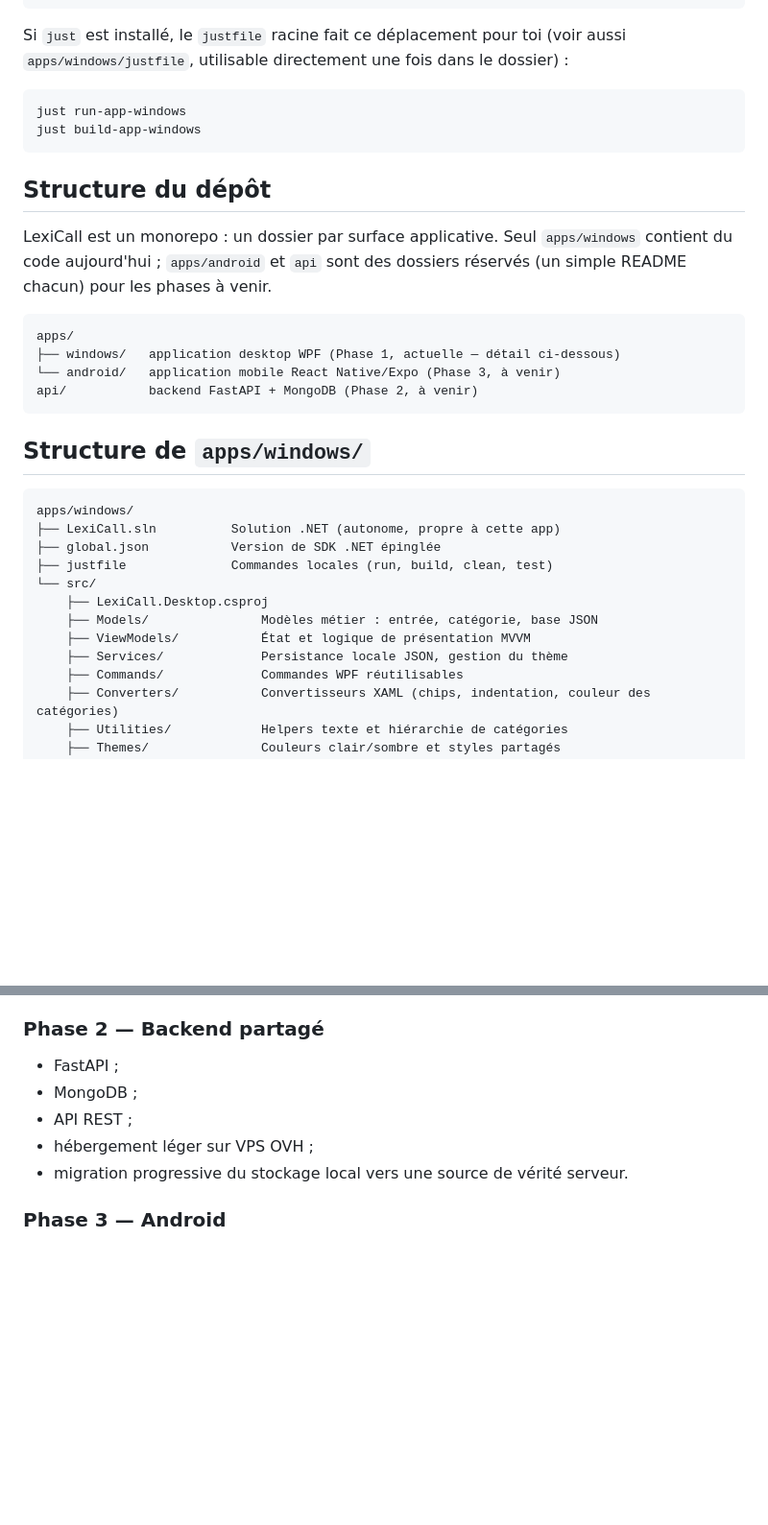
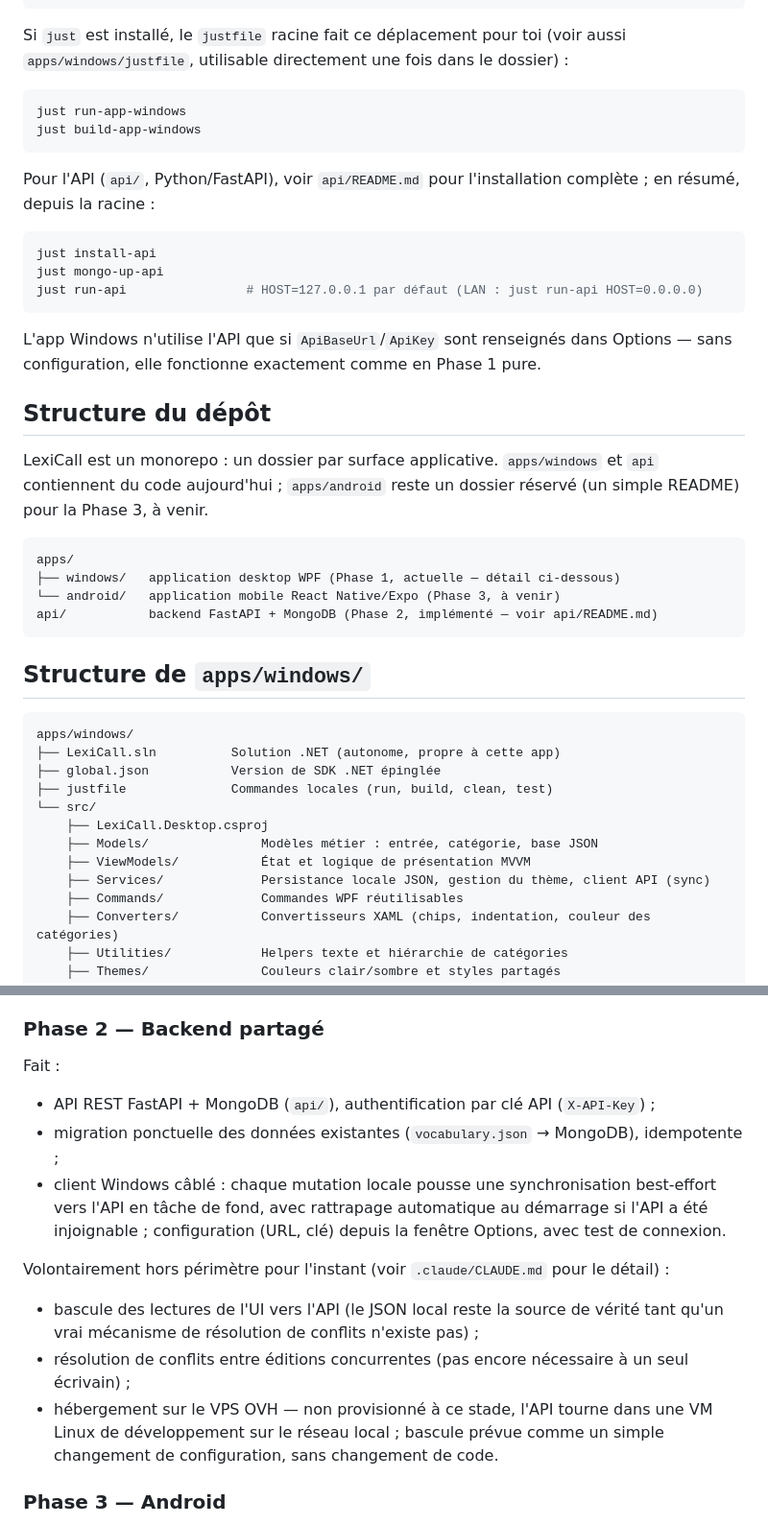
Before and after one commit to ArenKae/LexiCall, a Markdown page: README.md, 2 parts joined by grey strips. Shown at 96% size. GitHub-like rendering; blank space fills up the shorter version.

````diff
--- a/README.md
+++ b/README.md
@@ -147,17 +160,29 @@ just run-app-windows
 just build-app-windows
 ```
 
+Pour l'API (`api/`, Python/FastAPI), voir `api/README.md` pour l'installation complète ;
+en résumé, depuis la racine :
+
+```bash
+just install-api
+just mongo-up-api
+just run-api                # HOST=127.0.0.1 par défaut (LAN : just run-api HOST=0.0.0.0)
+```
+
+L'app Windows n'utilise l'API que si `ApiBaseUrl`/`ApiKey` sont renseignés dans Options —
+sans configuration, elle fonctionne exactement comme en Phase 1 pure.
+
 ## Structure du dépôt
 
-LexiCall est un monorepo : un dossier par surface applicative. Seul
-`apps/windows` contient du code aujourd'hui ; `apps/android` et `api` sont des
-dossiers réservés (un simple README chacun) pour les phases à venir.
+LexiCall est un monorepo : un dossier par surface applicative. `apps/windows`
+et `api` contiennent du code aujourd'hui ; `apps/android` reste un dossier
+réservé (un simple README) pour la Phase 3, à venir.
 
 ```text
 apps/
 ├── windows/   application desktop WPF (Phase 1, actuelle — détail ci-dessous)
 └── android/   application mobile React Native/Expo (Phase 3, à venir)
-api/           backend FastAPI + MongoDB (Phase 2, à venir)
+api/           backend FastAPI + MongoDB (Phase 2, implémenté — voir api/README.md)
 ```
 
 ## Structure de `apps/windows/`
@@ -171,7 +196,7 @@ apps/windows/
     ├── LexiCall.Desktop.csproj
     ├── Models/               Modèles métier : entrée, catégorie, base JSON
     ├── ViewModels/           État et logique de présentation MVVM
-    ├── Services/             Persistance locale JSON, gestion du thème
+    ├── Services/             Persistance locale JSON, gestion du thème, client API (sync)
     ├── Commands/             Commandes WPF réutilisables
     ├── Converters/           Convertisseurs XAML (chips, indentation, couleur des catégories)
     ├── Utilities/            Helpers texte et hiérarchie de catégories
@@ -227,11 +258,23 @@ Prochaines améliorations probables :
 
 ### Phase 2 — Backend partagé
 
-- FastAPI ;
-- MongoDB ;
-- API REST ;
-- hébergement léger sur VPS OVH ;
-- migration progressive du stockage local vers une source de vérité serveur.
+Fait :
+
+- API REST FastAPI + MongoDB (`api/`), authentification par clé API (`X-API-Key`) ;
+- migration ponctuelle des données existantes (`vocabulary.json` → MongoDB), idempotente ;
+- client Windows câblé : chaque mutation locale pousse une synchronisation best-effort vers
+  l'API en tâche de fond, avec rattrapage automatique au démarrage si l'API a été injoignable ;
+  configuration (URL, clé) depuis la fenêtre Options, avec test de connexion.
+
+Volontairement hors périmètre pour l'instant (voir `.claude/CLAUDE.md` pour le détail) :
+
+- bascule des lectures de l'UI vers l'API (le JSON local reste la source de vérité tant
+  qu'un vrai mécanisme de résolution de conflits n'existe pas) ;
+- résolution de conflits entre éditions concurrentes (pas encore nécessaire à un seul
+  écrivain) ;
+- hébergement sur le VPS OVH — non provisionné à ce stade, l'API tourne dans une VM Linux de
+  développement sur le réseau local ; bascule prévue comme un simple changement de
+  configuration, sans changement de code.
 
 ### Phase 3 — Android
 
````
Also changed, not shown: other parts of README.md (+25 -6 lines).
